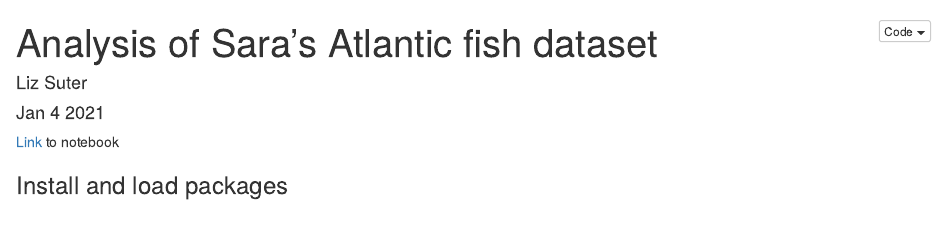
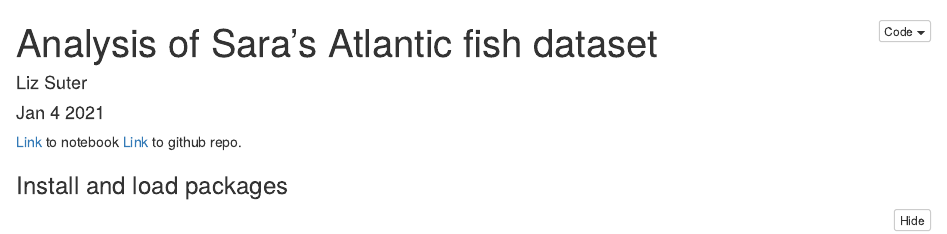
Before and after one commit to lizsuter/SCM_eDNA, an R Markdown document (DADA2_pipeline_SCM_eDNA.Rmd): the page in a window 1100 px wide, from its top. The pictures show the output file DADA2_pipeline_SCM_eDNA.nb.html that the author committed with the source, opened offline; long lines of code are wrapped.

Commit message:
update links

```diff
--- a/DADA2_pipeline_SCM_eDNA.Rmd
+++ b/DADA2_pipeline_SCM_eDNA.Rmd
@@ -7,6 +7,7 @@ editor_options:
   chunk_output_type: inline
 ---
 [Link](https://htmlpreview.github.io/?https://github.com/lizsuter/SCM_eDNA/blob/main/DADA2_pipeline_SCM_eDNA.nb.html) to notebook
+[Link](https://github.com/lizsuter/SCM_eDNA) to github repo.
 <br>
 
 
```
Also changed, not shown: DADA2_pipeline_SCM_eDNA.nb.html.
